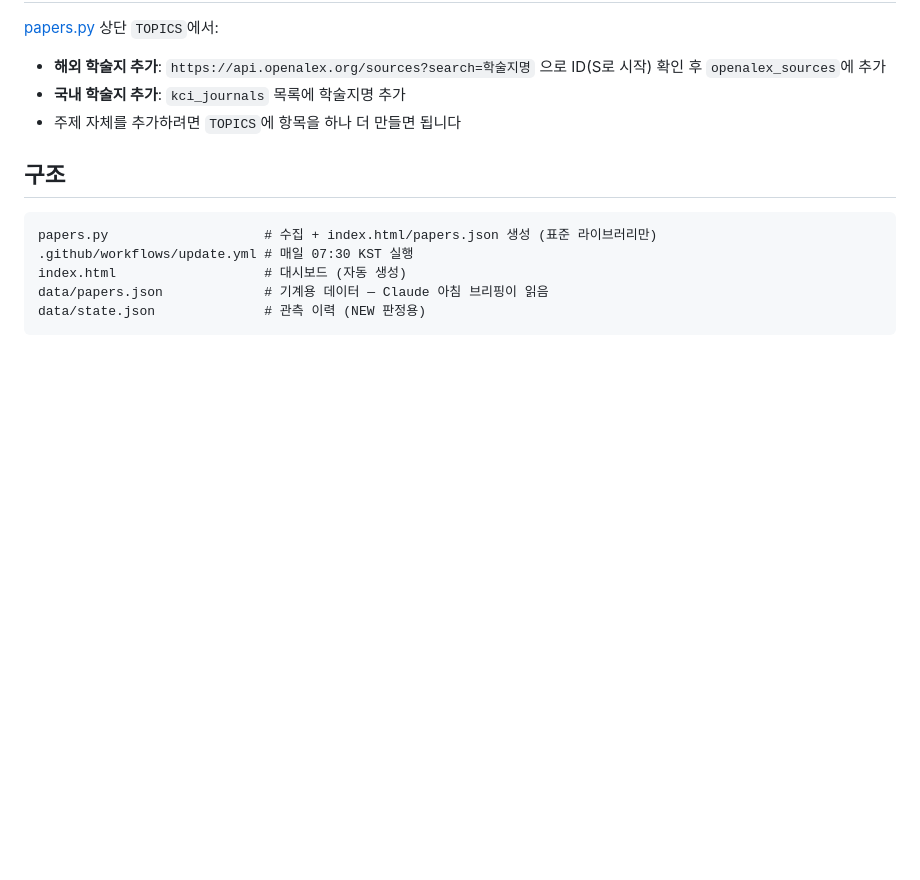
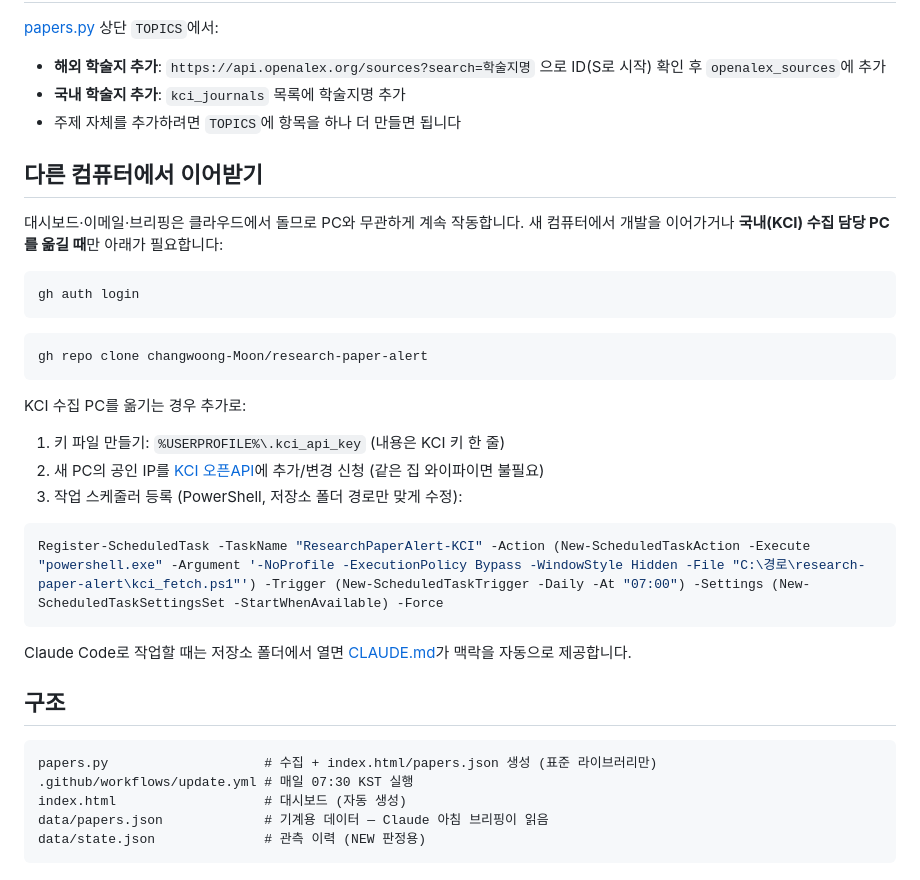
Before and after one commit to changwoong-Moon/research-paper-alert, a Markdown page: README.md, the part around the change. Drawn GitHub-style; blank space fills up the shorter version.

Commit message:
문서: CLAUDE.md(프로젝트 맥락 안내) + 다른 컴퓨터 이어받기 가이드
Co-Authored-By: Claude Fable 5 <noreply@anthropic.com>

````diff
--- a/README.md
+++ b/README.md
@@ -53,6 +53,28 @@ Quality & Quantity 등 Springer 학술지는 무료 API에 초록을 제공하
 - **국내 학술지 추가**: `kci_journals` 목록에 학술지명 추가
 - 주제 자체를 추가하려면 `TOPICS`에 항목을 하나 더 만들면 됩니다
 
+## 다른 컴퓨터에서 이어받기
+
+대시보드·이메일·브리핑은 클라우드에서 돌므로 PC와 무관하게 계속 작동합니다.
+새 컴퓨터에서 개발을 이어가거나 **국내(KCI) 수집 담당 PC를 옮길 때**만 아래가 필요합니다:
+
+```bash
+gh auth login
+```
+```bash
+gh repo clone changwoong-Moon/research-paper-alert
+```
+
+KCI 수집 PC를 옮기는 경우 추가로:
+1. 키 파일 만들기: `%USERPROFILE%\.kci_api_key` (내용은 KCI 키 한 줄)
+2. 새 PC의 공인 IP를 [KCI 오픈API](https://open.kci.go.kr)에 추가/변경 신청 (같은 집 와이파이면 불필요)
+3. 작업 스케줄러 등록 (PowerShell, 저장소 폴더 경로만 맞게 수정):
+```powershell
+Register-ScheduledTask -TaskName "ResearchPaperAlert-KCI" -Action (New-ScheduledTaskAction -Execute "powershell.exe" -Argument '-NoProfile -ExecutionPolicy Bypass -WindowStyle Hidden -File "C:\경로\research-paper-alert\kci_fetch.ps1"') -Trigger (New-ScheduledTaskTrigger -Daily -At "07:00") -Settings (New-ScheduledTaskSettingsSet -StartWhenAvailable) -Force
+```
+
+Claude Code로 작업할 때는 저장소 폴더에서 열면 [CLAUDE.md](CLAUDE.md)가 맥락을 자동으로 제공합니다.
+
 ## 구조
 
 ```
````
Also changed, not shown: CLAUDE.md (added, +41 -0 lines).
